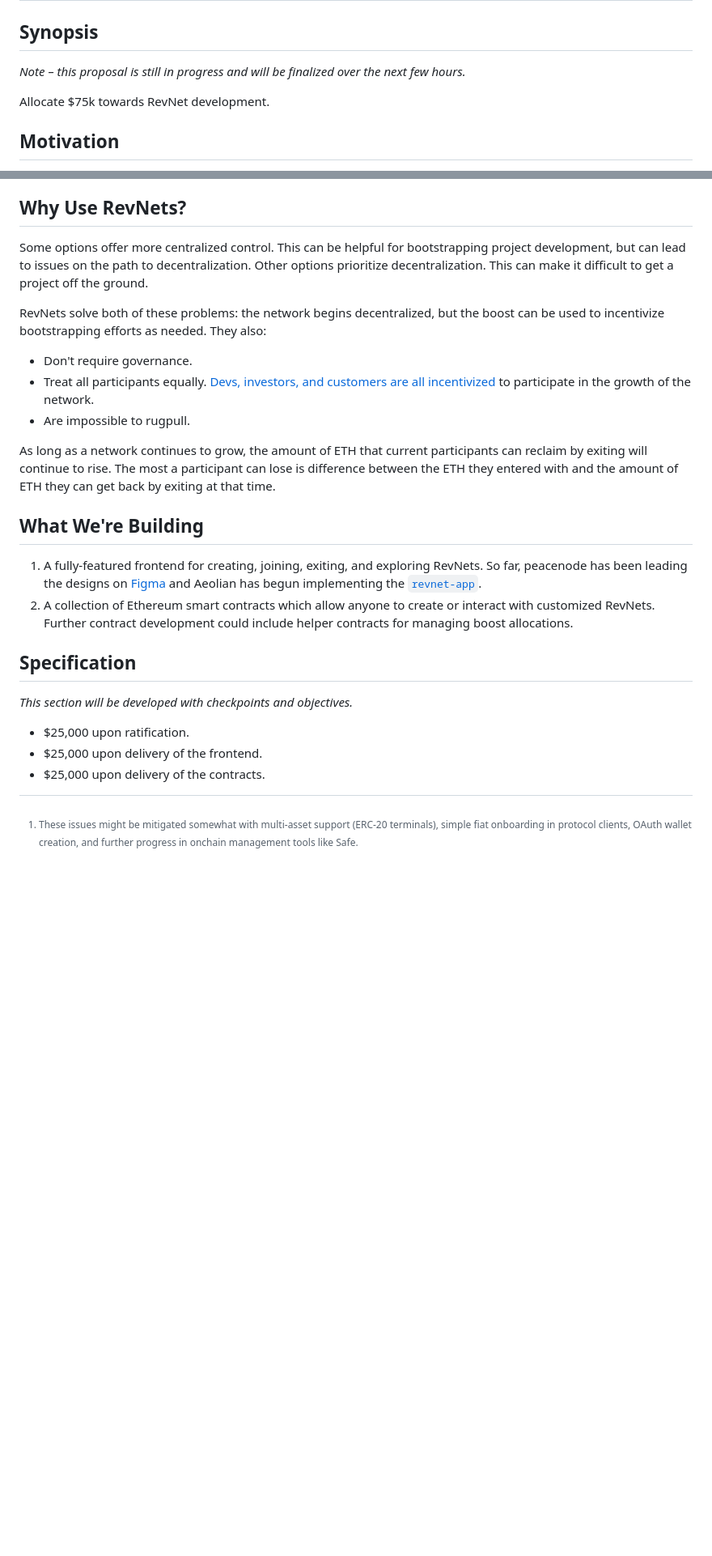
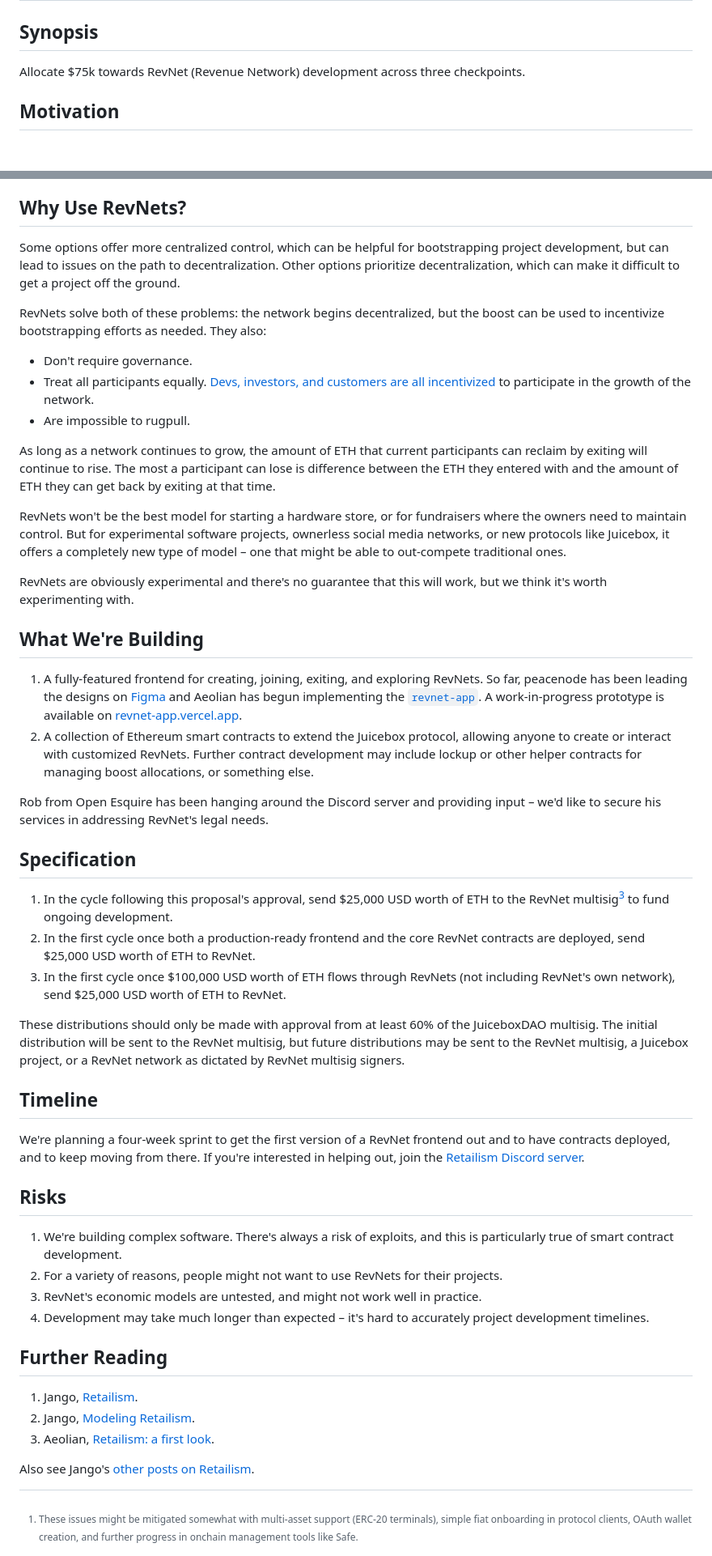
Before and after one commit to rev-net/whitepaper, a Markdown page: jb-proposal.md, 2 parts joined by grey strips. Shown: that part at 81% size. Drawn GitHub-style; blank space fills up the shorter version.

Commit message:
Wrap up jb prop

```diff
--- a/jb-proposal.md
+++ b/jb-proposal.md
@@ -2,9 +2,7 @@
 
 ## Synopsis
 
-*Note – this proposal is still in progress and will be finalized over the next few hours.*
-
-Allocate $75k towards RevNet development.
+Allocate $75k towards RevNet (Revenue Network) development across three checkpoints.
 
 ## Motivation
 
@@ -33,7 +31,7 @@ RevNet creators can optionally pre-mint a number of tokens for themselves at the
 
 ## Why Use RevNets?
 
-Some options offer more centralized control. This can be helpful for bootstrapping project development, but can lead to issues on the path to decentralization. Other options prioritize decentralization. This can make it difficult to get a project off the ground.
+Some options offer more centralized control, which can be helpful for bootstrapping project development, but can lead to issues on the path to decentralization. Other options prioritize decentralization, which can make it difficult to get a project off the ground.
 
 RevNets solve both of these problems: the network begins decentralized, but the boost can be used to incentivize bootstrapping efforts as needed. They also:
 
@@ -43,22 +41,43 @@ RevNets solve both of these problems: the network begins decentralized, but the
 
 As long as a network continues to grow, the amount of ETH that current participants can reclaim by exiting will continue to rise. The most a participant can lose is difference between the ETH they entered with and the amount of ETH they can get back by exiting at that time.
 
+RevNets won't be the best model for starting a hardware store, or for fundraisers where the owners need to maintain control. But for experimental software projects, ownerless social media networks, or new protocols like Juicebox, it offers a completely new type of model – one that might be able to out-compete traditional ones.
+
+RevNets are obviously experimental and there's no guarantee that this will work, but we think it's worth experimenting with.
+
 ## What We're Building
 
-1. A fully-featured frontend for creating, joining, exiting, and exploring RevNets. So far, peacenode has been leading the designs on [Figma](https://www.figma.com/file/77qCG4RaG0T1qfDHpRS2zI/Retailismo) and Aeolian has begun implementing the [`revnet-app`](https://github.com/rev-net/revnet-app).
-2. A collection of Ethereum smart contracts which allow anyone to create or interact with customized RevNets. Further contract development could include helper contracts for managing boost allocations.
+1. A fully-featured frontend for creating, joining, exiting, and exploring RevNets. So far, peacenode has been leading the designs on [Figma](https://www.figma.com/file/77qCG4RaG0T1qfDHpRS2zI/Retailismo) and Aeolian has begun implementing the [`revnet-app`](https://github.com/rev-net/revnet-app). A work-in-progress prototype is available on [revnet-app.vercel.app](https://revnet-app.vercel.app/net/1223).
+2. A collection of Ethereum smart contracts to extend the Juicebox protocol, allowing anyone to create or interact with customized RevNets. Further contract development may include lockup or other helper contracts for managing boost allocations, or something else.
+
+Rob from Open Esquire has been hanging around the Discord server and providing input – we'd like to secure his services in addressing RevNet's legal needs.
 
 ## Specification
 
-<!-- TODO: Break down into deliverables. -->
+1. In the cycle following this proposal's approval, send $25,000 USD worth of ETH to the RevNet multisig[^3] to fund ongoing development.
+2. In the first cycle once both a production-ready frontend and the core RevNet contracts are deployed, send $25,000 USD worth of ETH to RevNet.
+3. In the first cycle once $100,000 USD worth of ETH flows through RevNets (not including RevNet's own network), send $25,000 USD worth of ETH to RevNet.
 
-*This section will be developed with checkpoints and objectives.*
+These distributions should only be made with approval from at least 60% of the JuiceboxDAO multisig. The initial distribution will be sent to the RevNet multisig, but future distributions may be sent to the RevNet multisig, a Juicebox project, or a RevNet network as dictated by RevNet multisig signers.
 
-- $25,000 upon ratification.
-- $25,000 upon delivery of the frontend.
-- $25,000 upon delivery of the contracts.
+## Timeline
 
-<!-- TODO: Risks, timeline -->
+We're planning a four-week sprint to get the first version of a RevNet frontend out and to have contracts deployed, and to keep moving from there. If you're interested in helping out, join the [Retailism Discord server](https://discord.gg/6Zr7Rtv6Ea).
+
+## Risks
+
+1. We're building complex software. There's always a risk of exploits, and this is particularly true of smart contract development.
+2. For a variety of reasons, people might not want to use RevNets for their projects.
+3. RevNet's economic models are untested, and might not work well in practice.
+4. Development may take much longer than expected – it's hard to accurately project development timelines.
+
+## Further Reading
+
+1. Jango, [Retailism](https://jango.eth.limo/?id=9E01E72C-6028-48B7-AD04-F25393307132).
+2. Jango, [Modeling Retailism](https://jango.eth.limo/?id=B762F3CC-AEFE-4DE0-B08C-7C16400AF718).
+3. Aeolian, [Retailism: a first look](https://aeolian.eth.limo/E6F9D1FE-DB20-450C-8F37-78C3870D1620/).
+
+Also see Jango's [other posts on Retailism](https://jango.eth.limo/?tags=retailism).
 
 [^1]: These issues might be mitigated somewhat with multi-asset support (ERC-20 terminals), simple fiat onboarding in protocol clients, OAuth wallet creation, and further progress in onchain management tools like Safe.
 [^2]: RevNets are an implementation of [Retailism](https://jango.eth.limo/?id=9E01E72C-6028-48B7-AD04-F25393307132), an organizational model conceived of by Jango. See [`retailism-templates`](https://github.com/mejango/retailism-templates) for an example implementation.
```
Also changed, not shown: other parts of jb-proposal.md (+1 -0 lines).
